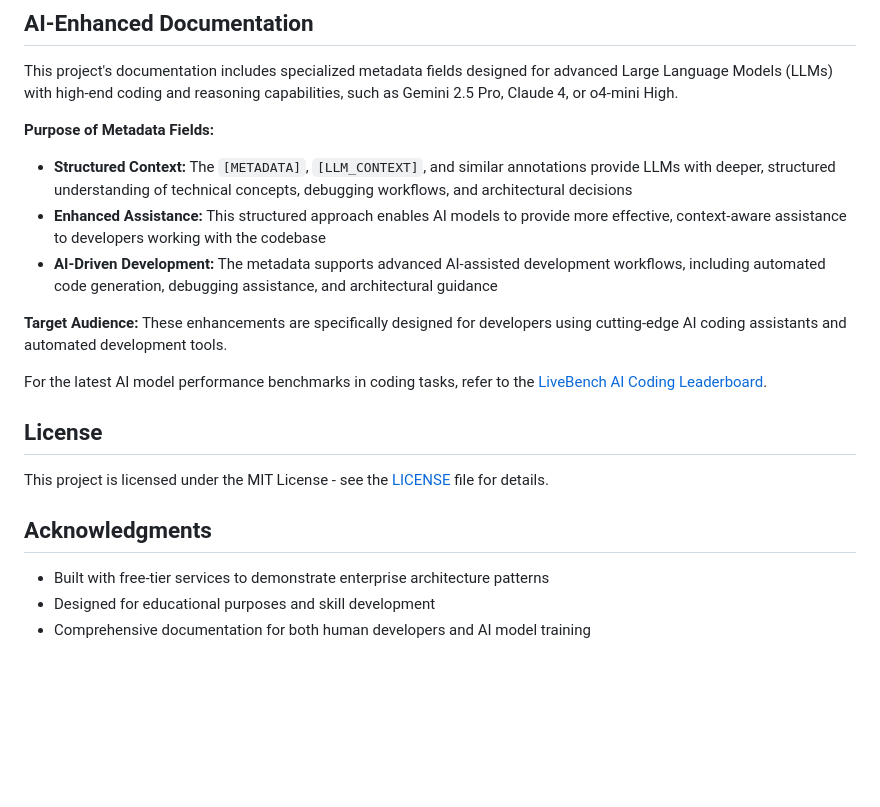
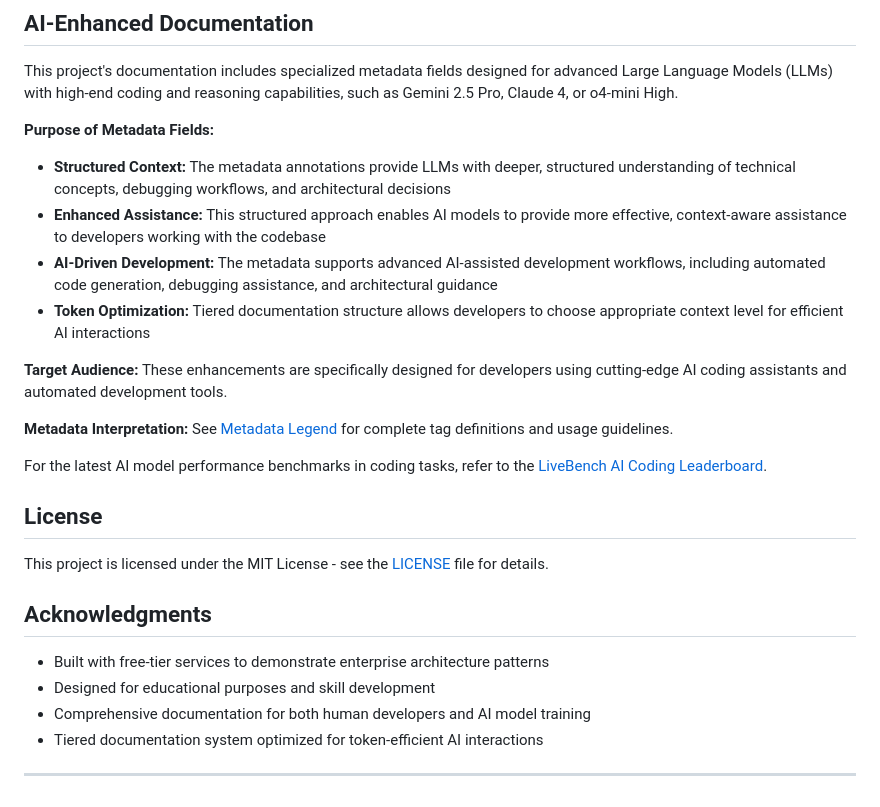
Before and after one commit to fullera8/Training_Bank, a Markdown page: README.md, the part around one of its changes. GitHub-like rendering; blank space fills up the shorter version.

```diff
--- a/README.md
+++ b/README.md
@@ -121,11 +177,14 @@ For detailed technical procedures, debugging scenarios, and architectural decisi
 This project's documentation includes specialized metadata fields designed for advanced Large Language Models (LLMs) with high-end coding and reasoning capabilities, such as Gemini 2.5 Pro, Claude 4, or o4-mini High.
 
 **Purpose of Metadata Fields:**
-- **Structured Context:** The `[METADATA]`, `[LLM_CONTEXT]`, and similar annotations provide LLMs with deeper, structured understanding of technical concepts, debugging workflows, and architectural decisions
+- **Structured Context:** The metadata annotations provide LLMs with deeper, structured understanding of technical concepts, debugging workflows, and architectural decisions
 - **Enhanced Assistance:** This structured approach enables AI models to provide more effective, context-aware assistance to developers working with the codebase
 - **AI-Driven Development:** The metadata supports advanced AI-assisted development workflows, including automated code generation, debugging assistance, and architectural guidance
+- **Token Optimization:** Tiered documentation structure allows developers to choose appropriate context level for efficient AI interactions
 
 **Target Audience:** These enhancements are specifically designed for developers using cutting-edge AI coding assistants and automated development tools.
+
+**Metadata Interpretation:** See [Metadata Legend](../../wiki/Metadata-Legend) for complete tag definitions and usage guidelines.
 
 For the latest AI model performance benchmarks in coding tasks, refer to the [LiveBench AI Coding Leaderboard](https://livebench.ai/#/?Coding=a).
 
@@ -138,3 +197,6 @@ This project is licensed under the MIT License - see the [LICENSE](LICENSE) file
 - Built with free-tier services to demonstrate enterprise architecture patterns
 - Designed for educational purposes and skill development
 - Comprehensive documentation for both human developers and AI model training
+- Tiered documentation system optimized for token-efficient AI interactions
+
+---
```
Also changed, not shown: other parts of README.md (+64 -8 lines).
